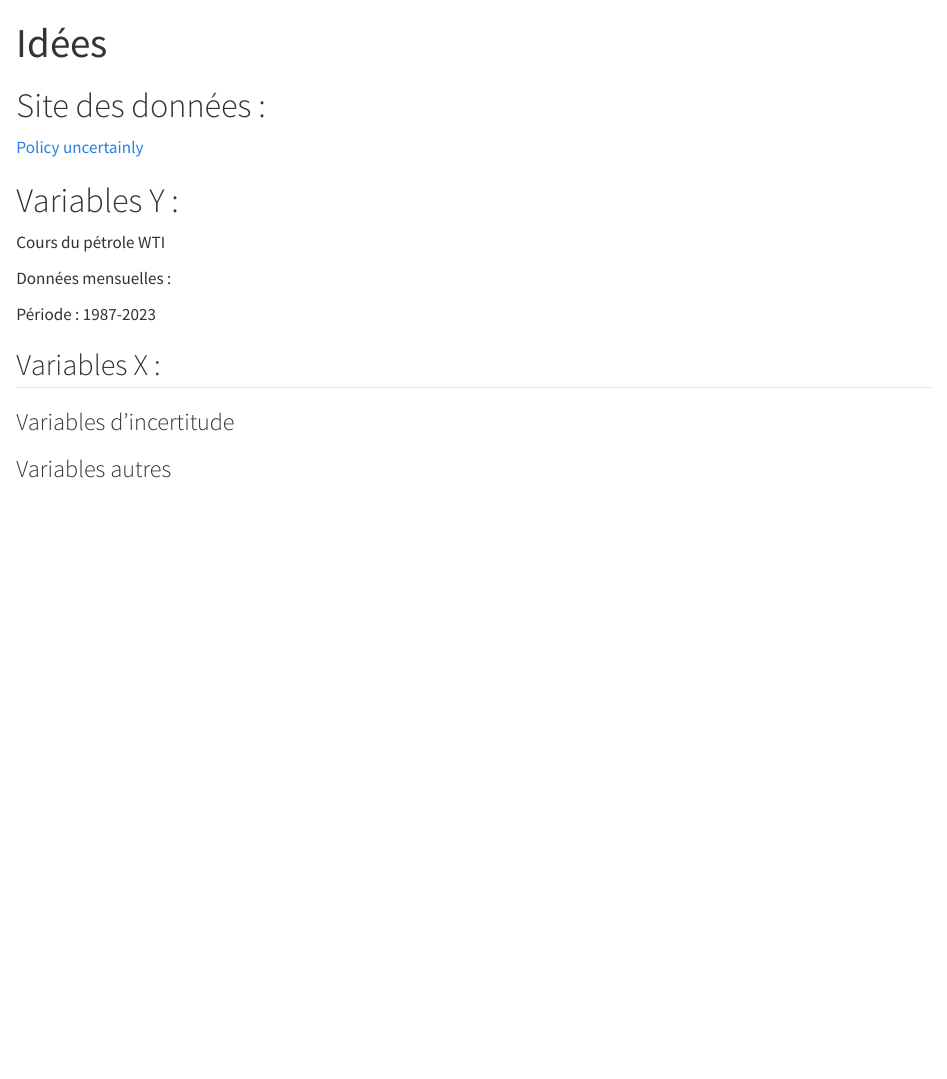
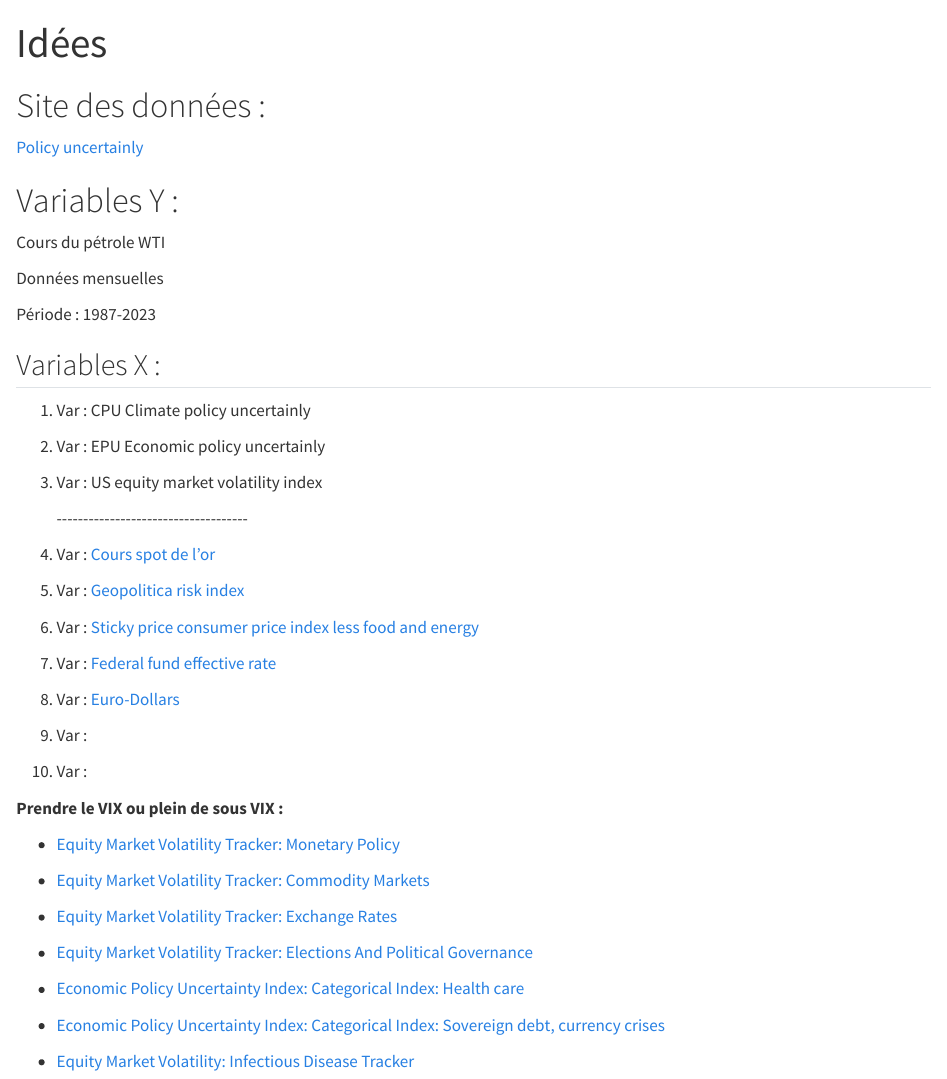
Before and after one commit to Tranvouez/projet_TPC, a Quarto document (idées.qmd): the page in a window 1100 px wide, from its top. Rendered offline with R 4.5, knitr and Pandoc in place of Quarto, with nearby package versions.

Commit message:
Les variables sont dans le fichier idées

```diff
--- a/idées.qmd
+++ b/idées.qmd
@@ -10,12 +10,46 @@ title: "Idées"
 
 Cours du pétrole WTI
 
-Données mensuelles :
+Données mensuelles
 
 Période : 1987-2023
 
 ## Variables X :
 
-### Variables d'incertitude
+1.  Var : CPU Climate policy uncertainly
 
-### Variables autres
+2.  Var : EPU Economic policy uncertainly
+
+3.  Var : US equity market volatility index
+
+    \-\-\-\-\-\-\-\-\-\-\-\-\-\-\-\-\-\-\-\-\-\-\-\-\-\-\-\-\-\-\-\-\-\-\--
+
+4.  Var : [Cours spot de l'or](https://www.investing.com/currencies/xau-usd-historical-data)
+
+5.  Var : [Geopolitica risk index](https://www.matteoiacoviello.com/gpr.htm)
+
+6.  Var : [Sticky price consumer price index less food and energy](https://fred.stlouisfed.org/series/CORESTICKM159SFRBATL)
+
+7.  Var : [Federal fund effective rate](https://fred.stlouisfed.org/series/fedfunds)
+
+8.  Var : [Euro-Dollars](https://www.investing.com/currencies/eur-usd-historical-data)
+
+9.  Var :
+
+10. Var :
+
+**Prendre le VIX ou plein de sous VIX :**
+
+-   [Equity Market Volatility Tracker: Monetary Policy](https://fred.stlouisfed.org/series/EMVMONETARYPOL)
+
+-   [Equity Market Volatility Tracker: Commodity Markets](https://fred.stlouisfed.org/series/EMVCOMMMKT)
+
+-   [Equity Market Volatility Tracker: Exchange Rates](https://fred.stlouisfed.org/series/EMVEXRATES)
+
+-   [Equity Market Volatility Tracker: Elections And Political Governance](https://fred.stlouisfed.org/series/EMVELECTGOVRN)
+
+-   [Economic Policy Uncertainty Index: Categorical Index: Health care](https://fred.stlouisfed.org/series/EPUHEALTHCARE)
+
+-   [Economic Policy Uncertainty Index: Categorical Index: Sovereign debt, currency crises](https://fred.stlouisfed.org/series/EPUSOVDEBT)
+
+-   [Equity Market Volatility: Infectious Disease Tracker](https://fred.stlouisfed.org/series/INFECTDISEMVTRACK)
```
Also changed, not shown: Code.qmd (deleted, +0 -4 lines), Partie2.qmd (added, +4 -0 lines), Partie3.qmd (added, +4 -0 lines), Partie4.qmd (added, +4 -0 lines), Partie5.qmd (added, +4 -0 lines), Partie6.qmd (added, +4 -0 lines), Partie1.qmd (renamed from Dossier.qmd).
